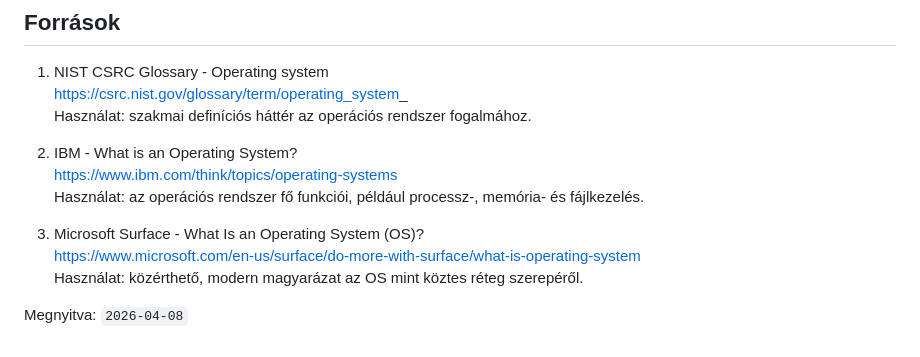
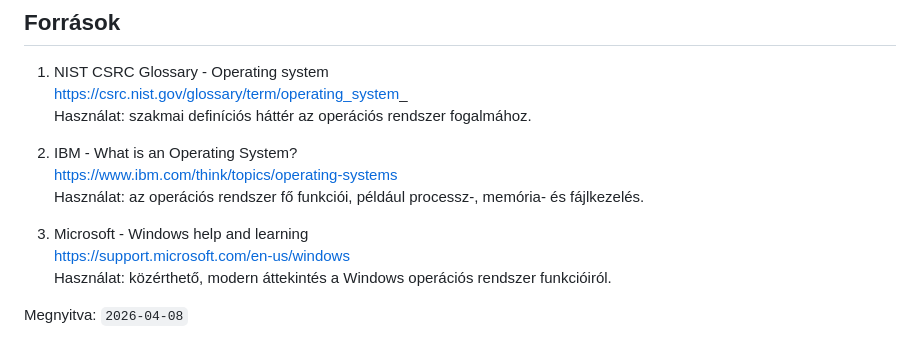
Before and after one commit to goAuD/CoderLAP, a Markdown page: 02_Betriebssysteme_und_Software/01_Begriff_Betriebssystem/README.md, the part around the change. Rendered like a GitHub page.

```diff
--- a/02_Betriebssysteme_und_Software/01_Begriff_Betriebssystem/README.md
+++ b/02_Betriebssysteme_und_Software/01_Begriff_Betriebssystem/README.md
@@ -170,8 +170,8 @@ Az OS teszi használhatóvá a számítógépet.
    https://www.ibm.com/think/topics/operating-systems
    Használat: az operációs rendszer fő funkciói, például processz-, memória- és fájlkezelés.
 
-3. Microsoft Surface - What Is an Operating System (OS)?
-   https://www.microsoft.com/en-us/surface/do-more-with-surface/what-is-operating-system
-   Használat: közérthető, modern magyarázat az OS mint köztes réteg szerepéről.
+3. Microsoft - Windows help and learning
+   https://support.microsoft.com/en-us/windows
+   Használat: közérthető, modern áttekintés a Windows operációs rendszer funkcióiról.
 
 Megnyitva: `2026-04-08`
```
Also changed, not shown: 02_Betriebssysteme_und_Software/06_Multitasking_Betriebssystem/README.md (+2 -2 lines), 02_Betriebssysteme_und_Software/10_Begriff_Dateisystem/README.md (+1 -1 lines).
